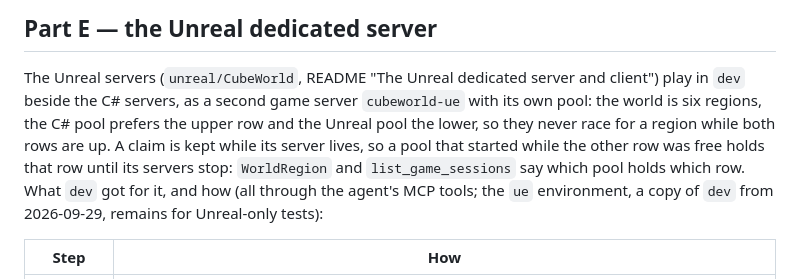
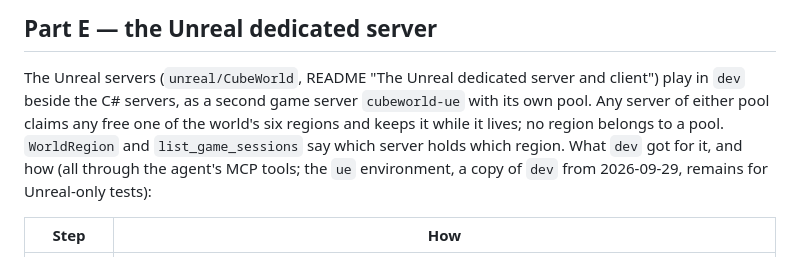
Before and after one commit to playserv1/cube-world, a Markdown page: RUNBOOK.md, the part around the change. Rendered like a GitHub page.

Commit message:
README and RUNBOOK: no region belongs to a kind of server; any server claims any free region (PSV-3003)
The docs gave the C# pool the upper row and the Unreal pool the lower. Nothing
ties a pool to a row: both servers claim any free region in WorldRegion, and
in dev on 2026-10-02 the pools held the rows the other way round.

Co-Authored-By: Claude Opus 5.5 <noreply@anthropic.com>

```diff
--- a/RUNBOOK.md
+++ b/RUNBOOK.md
@@ -88,10 +88,9 @@ back, because the server's process restarts on the same machine.
 ## Part E — the Unreal dedicated server
 
 The Unreal servers (`unreal/CubeWorld`, README "The Unreal dedicated server and client") play in `dev` beside
-the C# servers, as a second game server `cubeworld-ue` with its own pool: the world is six regions, the C#
-pool prefers the upper row and the Unreal pool the lower, so they never race for a region while both rows are
-up. A claim is kept while its server lives, so a pool that started while the other row was free holds that row
-until its servers stop: `WorldRegion` and `list_game_sessions` say which pool holds which row. What `dev` got for it, and how (all through the agent's MCP tools; the `ue` environment, a copy of `dev`
+the C# servers, as a second game server `cubeworld-ue` with its own pool. Any server of either pool claims
+any free one of the world's six regions and keeps it while it lives; no region belongs to a pool.
+`WorldRegion` and `list_game_sessions` say which server holds which region. What `dev` got for it, and how (all through the agent's MCP tools; the `ue` environment, a copy of `dev`
 from 2026-09-29, remains for Unreal-only tests):
 
 | Step | How |
```
Also changed, not shown: README.md (+2 -2 lines).
